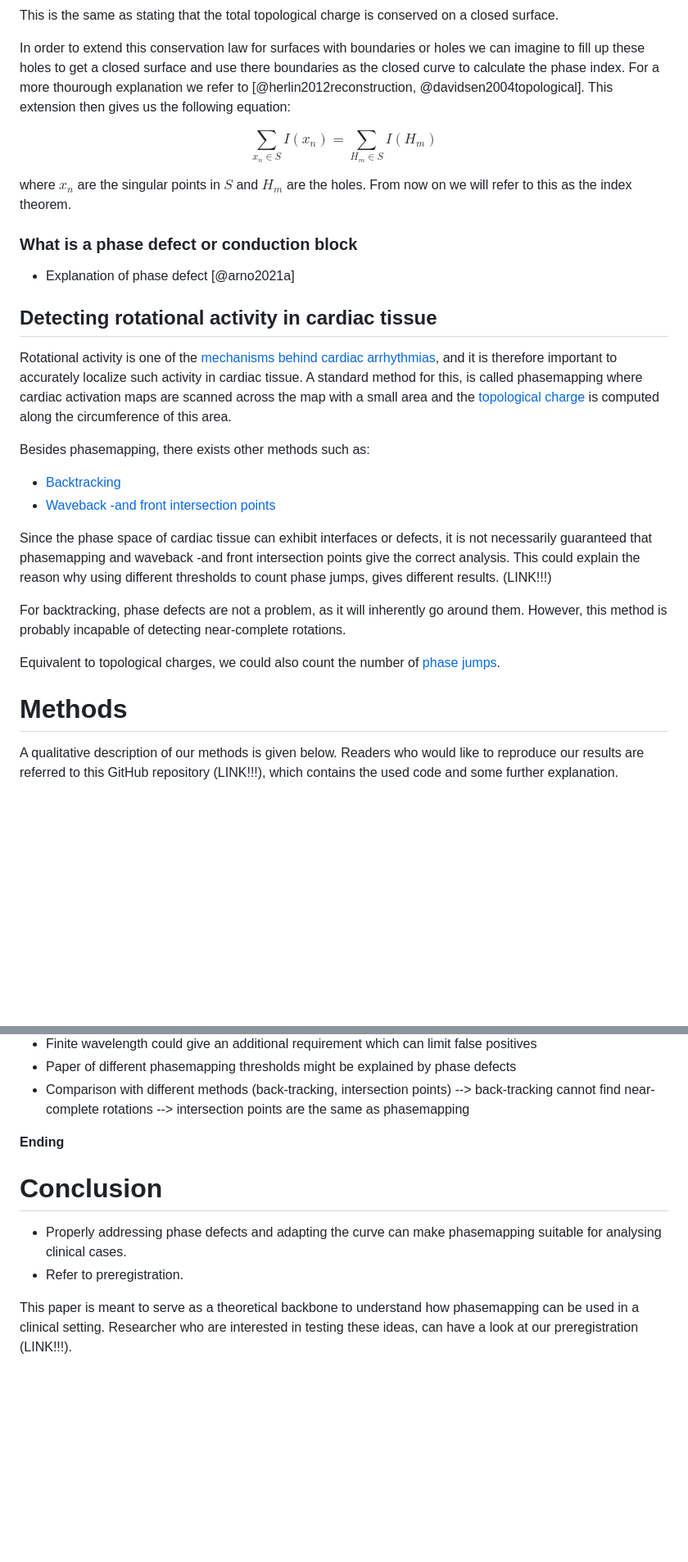
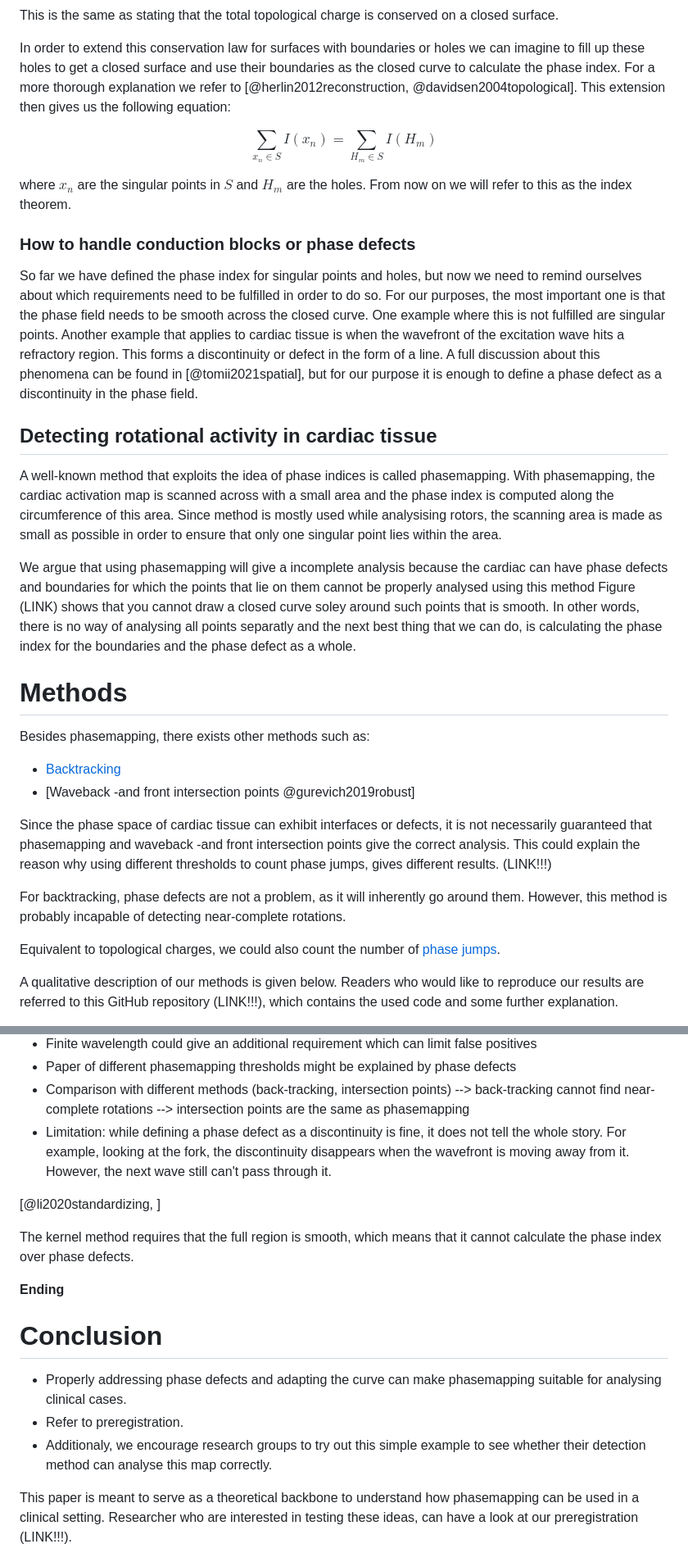
Before and after one commit to Sebastiaan40/cyclops_paper, a Markdown page: paper/draft.md, 2 parts joined by grey strips. Shown: that part at 82% size. Drawn GitHub-style; blank space fills up the shorter version.

Commit message:
Write theory section

```diff
--- a/paper/draft.md
+++ b/paper/draft.md
@@ -141,8 +141,8 @@ This is the same as stating that the total topological charge is conserved on a
 
 In order to extend this conservation law for surfaces with boundaries or holes
 we can imagine to fill up these holes to get a closed surface
-and use there boundaries as the closed curve to calculate the phase index.
-For a more thourough explanation we refer to [@herlin2012reconstruction, @davidsen2004topological].
+and use their boundaries as the closed curve to calculate the phase index.
+For a more thorough explanation we refer to [@herlin2012reconstruction, @davidsen2004topological].
 This extension then gives us the following equation:
 
 $$
@@ -152,22 +152,42 @@ $$
 where $x_n$ are the singular points in $S$ and $H_m$ are the holes.
 From now on we will refer to this as the index theorem.
 
-### What is a phase defect or conduction block
+### How to handle conduction blocks or phase defects
 
-- Explanation of phase defect [@arno2021a]
+So far we have defined the phase index for singular points and holes,
+but now we need to remind ourselves about which requirements need to be fulfilled
+in order to do so.
+For our purposes, the most important one is that the phase field needs to be smooth across the closed curve.
+One example where this is not fulfilled are singular points.
+Another example that applies to cardiac tissue is when the wavefront of the excitation wave hits a refractory region.
+This forms a discontinuity or defect in the form of a line.
+A full discussion about this phenomena can be found in [@tomii2021spatial],
+but for our purpose it is enough to define a phase defect as a discontinuity in the phase field.
 
 ## Detecting rotational activity in cardiac tissue
 
-Rotational activity is one of the [mechanisms behind cardiac arrhythmias](20240212155412),
-and it is therefore important to accurately localize such activity in cardiac tissue.
-A standard method for this, is called phasemapping
-where cardiac activation maps are scanned across the map with a small area
-and the [topological charge](20250625034014) is computed along the circumference of this area.
+A well-known method that exploits the idea of phase indices is called phasemapping.
+With phasemapping, the cardiac activation map is scanned across with a small area
+and the phase index is computed along the circumference of this area.
+Since method is mostly used while analysising rotors,
+the scanning area is made as small as possible in order to ensure
+that only one singular point lies within the area.
+
+We argue that using phasemapping will give a incomplete analysis
+because the cardiac can have phase defects and boundaries
+for which the points that lie on them cannot be properly analysed using this method
+Figure (LINK) shows that you cannot draw a closed curve soley around such points
+that is smooth.
+In other words, there is no way of analysing all points separatly and
+the next best thing that we can do,
+is calculating the phase index for the boundaries and the phase defect as a whole.
+
+# Methods
 
 Besides phasemapping, there exists other methods such as:
 
 - [Backtracking]()
-- [Waveback -and front intersection points]()
+- [Waveback -and front intersection points @gurevich2019robust]
 
 Since the phase space of cardiac tissue can exhibit interfaces or defects,
 it is not necessarily guaranteed that phasemapping and waveback -and front intersection points give the correct analysis.
@@ -178,8 +198,6 @@ For backtracking, phase defects are not a problem, as it will inherently go arou
 However, this method is probably incapable of detecting near-complete rotations.
 
 Equivalent to topological charges, we could also count the number of [phase jumps]().
-
-# Methods
 
 A qualitative description of our methods is given below.
 Readers who would like to reproduce our results are referred to this GitHub repository (LINK!!!),
@@ -228,6 +244,17 @@ which contains the used code and some further explanation.
 - Comparison with different methods (back-tracking, intersection points)
   --> back-tracking cannot find near-complete rotations
   --> intersection points are the same as phasemapping
+- Limitation: while defining a phase defect as a discontinuity is fine,
+  it does not tell the whole story. For example, looking at the fork,
+  the discontinuity disappears when the wavefront is moving away from it.
+  However, the next wave still can't pass through it.
+
+[@li2020standardizing, ]
+
+<!-- might be wrong since they don't integrate -->
+
+The kernel method requires that the full region is smooth,
+which means that it cannot calculate the phase index over phase defects.
 
 **Ending**
 
@@ -236,6 +263,8 @@ which contains the used code and some further explanation.
 - Properly addressing phase defects and adapting the curve can make phasemapping
   suitable for analysing clinical cases.
 - Refer to preregistration.
+- Additionaly, we encourage research groups to try out this simple example
+  to see whether their detection method can analyse this map correctly.
 
 This paper is meant to serve as a theoretical backbone to understand
 how phasemapping can be used in a clinical setting.
```
Also changed, not shown: other parts of paper/draft.md (+1 -3 lines).
